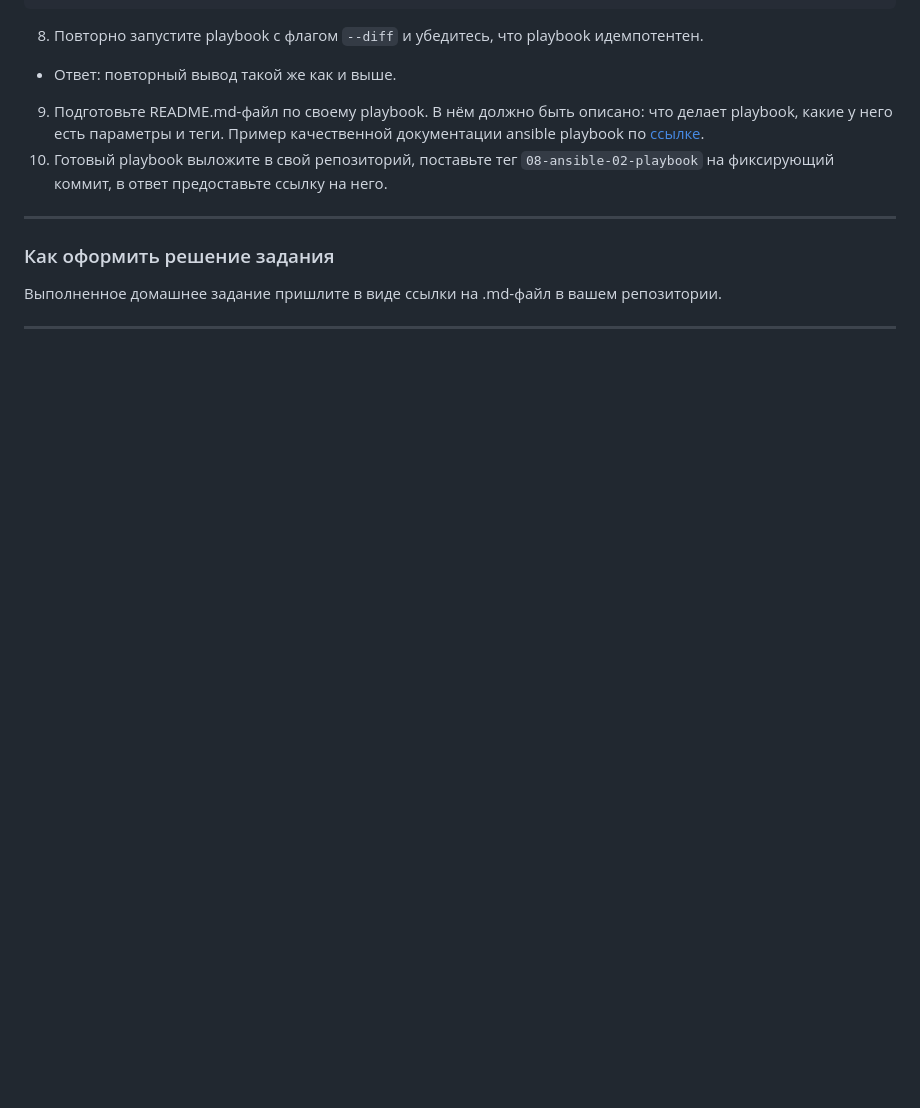
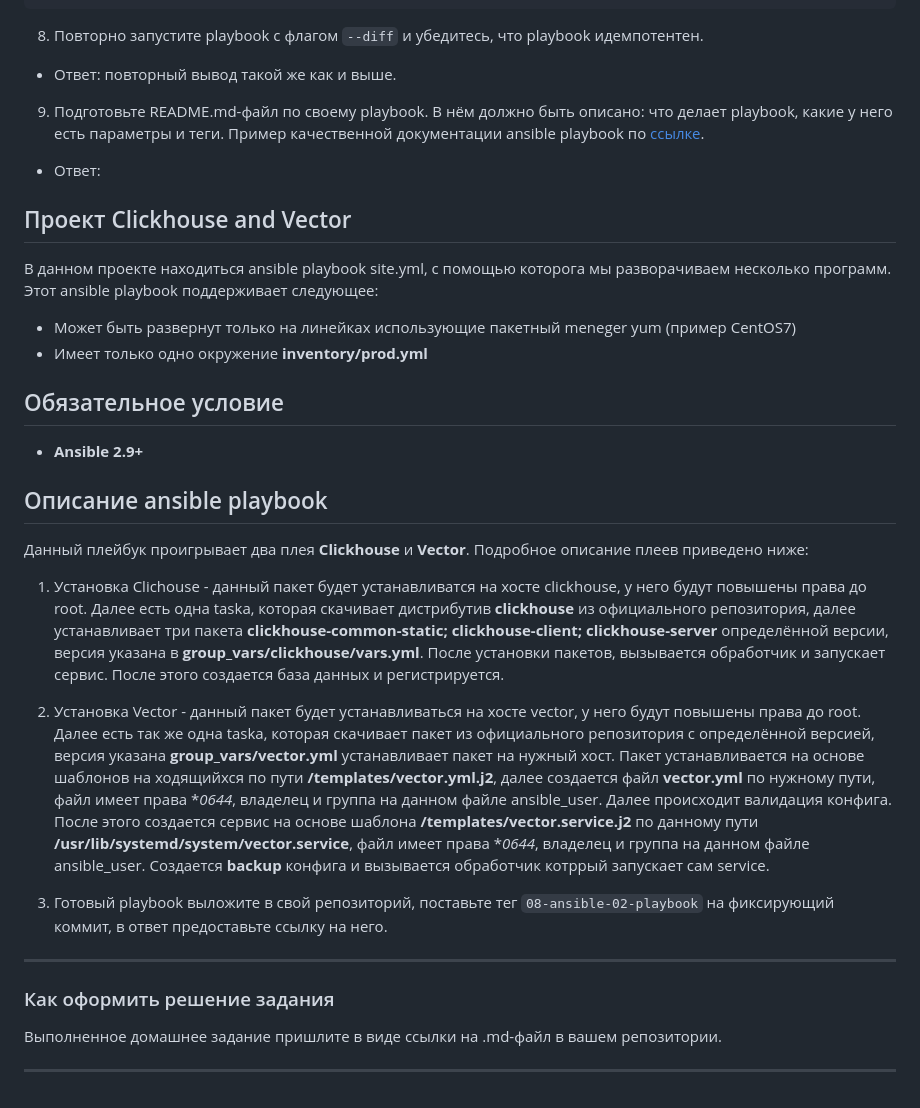
Before and after one commit to Kratomik/devops28-netology, a Markdown page: Домашнее задание к занятию 2 «Работа с Playbook».md, the part around the change. Rendered like a GitHub page; blank space fills up the shorter version.

```diff
--- a/Домашнее задание к занятию 2 «Работа с Playbook».md
+++ b/Домашнее задание к занятию 2 «Работа с Playbook».md
@@ -248,6 +248,19 @@ vector                     : ok=5    changed=0    unreachable=0    failed=0    s
 - Ответ: повторный вывод такой же как и выше.
 
 9. Подготовьте README.md-файл по своему playbook. В нём должно быть описано: что делает playbook, какие у него есть параметры и теги. Пример качественной документации ansible playbook по [ссылке](https://github.com/opensearch-project/ansible-playbook).
+- Ответ:
+## Проект Clickhouse and Vector
+В данном проекте находиться ansible playbook site.yml, с помощью которога мы разворачиваем несколько программ.
+Этот ansible playbook поддерживает следующее:
+- Может быть развернут только на линейках использующие пакетный meneger yum (пример CentOS7)
+- Имеет только одно окружение **inventory/prod.yml**
+## Обязательное условие
+- **Ansible 2.9+**
+## Описание ansible playbook
+Данный плейбук проигрывает два плея **Clickhouse** и **Vector**. Подробное описание плеев приведено ниже:
+1. Установка Clichouse - данный пакет будет устанавливатся на хосте clickhouse, у него будут повышены права до root. Далее есть одна taska, которая скачивает дистрибутив **clickhouse** из официального репозитория, далее устанавливает три пакета **clickhouse-common-static; clickhouse-client; clickhouse-server** определённой версии, версия указана в **group_vars/clickhouse/vars.yml**. После установки пакетов, вызывается обработчик и запускает сервис. После этого создается база данных и регистрируется.
+2. Установка Vector - данный пакет будет устанавливаться на хосте vector, у него будут повышены права до root. Далее есть так же одна taska, которая скачивает пакет из официального репозитория с определённой версией, версия указана **group_vars/vector.yml** устанавливает пакет на нужный хост. Пакет устанавливается на основе шаблонов на ходящийхся по пути **/templates/vector.yml.j2**, далее создается файл **vector.yml** по нужному пути, файл имеет права **0644*, владелец и группа на данном файле ansible_user. Далее происходит валидация конфига. После этого создается сервис на основе шаблона **/templates/vector.service.j2** по данному пути **/usr/lib/systemd/system/vector.service**, файл имеет права **0644*, владелец и группа на данном файле ansible_user. Создается **backup** конфига и вызывается обработчик котррый запускает сам service.
+
 10. Готовый playbook выложите в свой репозиторий, поставьте тег `08-ansible-02-playbook` на фиксирующий коммит, в ответ предоставьте ссылку на него.
 
 ---
```
